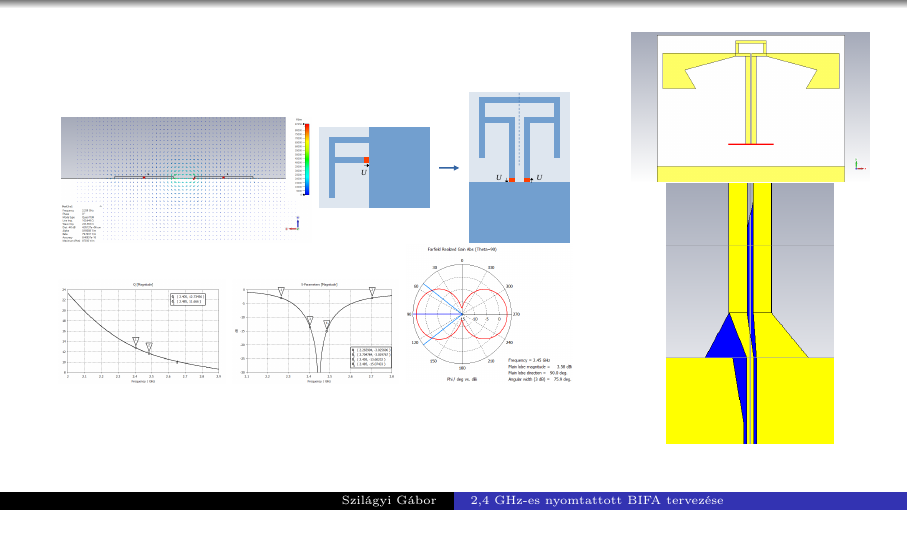
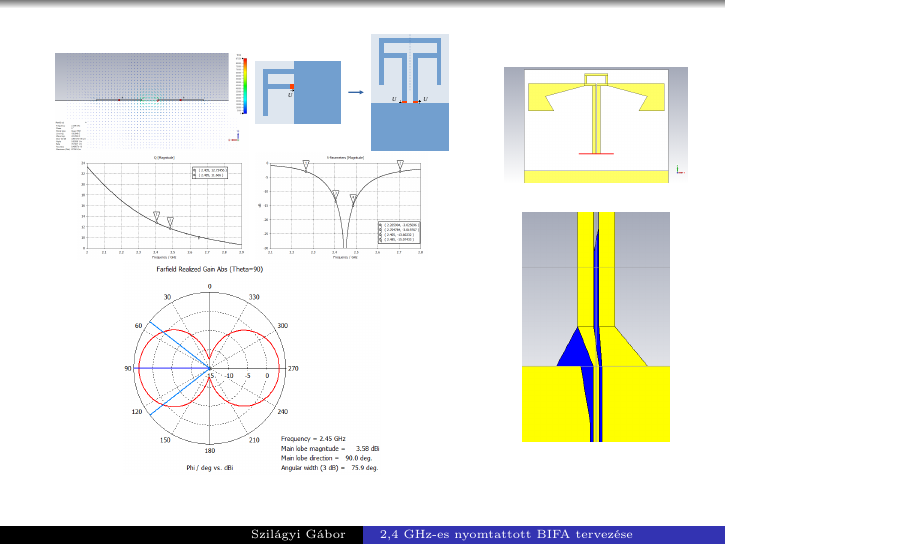
Before and after one commit to Gibigabcsusz/onlab1besz, LaTeX slides (onlab1besz.tex): page 12 of 12. Compiled offline with pdfLaTeX.

Commit message:
4:3 és 16:9 változatok

```diff
--- a/onlab1besz.tex
+++ b/onlab1besz.tex
@@ -1,4 +1,4 @@
-\documentclass[aspectratio=169]{beamer}
+\documentclass[aspectratio=43]{beamer}
 
 \usepackage[utf8]{inputenc} % mindenképp maradjon az utf-8 kódolás
 \usepackage[magyar]{babel}
@@ -128,13 +128,13 @@
 				\centering
 				\includegraphics[width=0.45\textwidth]{e1_2.png}
 				\includegraphics[width=0.45\textwidth]{ifa-bifa.pdf}
-				\includegraphics[width=0.3\textwidth]{bifa_broadband_QZ.png}
-				\includegraphics[width=0.3\textwidth]{bifa_broadband_S11_dB.png}
-				\includegraphics[width=0.3\textwidth]{bifa_broadband_pattern_theta90.png}
+				\includegraphics[width=0.4\textwidth]{bifa_broadband_QZ.png}
+				\includegraphics[width=0.4\textwidth]{bifa_broadband_S11_dB.png}
+				\includegraphics[width=0.6\textwidth]{bifa_broadband_pattern_theta90.png}
 			\column{0.3\textwidth}
 				\centering
-				\includegraphics[width=\textwidth]{bifa_broadband_3D.png}\\
-				\includegraphics[width=0.7\textwidth]{balun_3.png}
+				\includegraphics[width=\textwidth]{bifa_broadband_3D.png}\\[3ex]
+				\includegraphics[width=0.8\textwidth]{balun_3.png}
 		\end{columns}
 \end{frame}
 % \begin{frame}
```
Also changed, not shown: output.txt (+1 -1 lines), SzG_onlab1_43.pdf (added).
